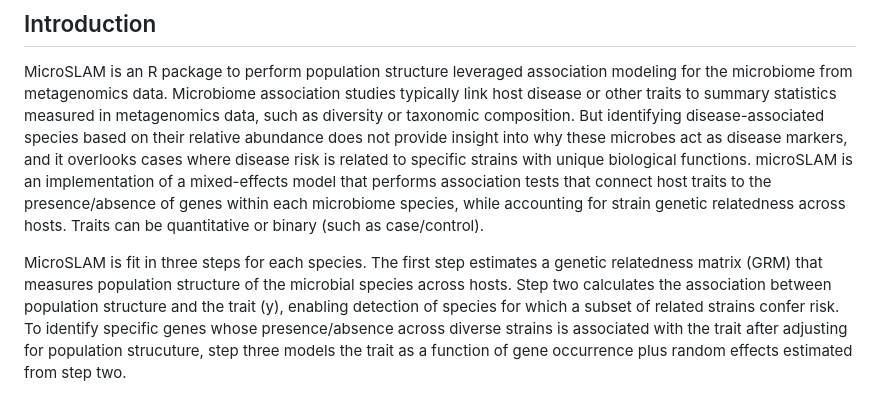
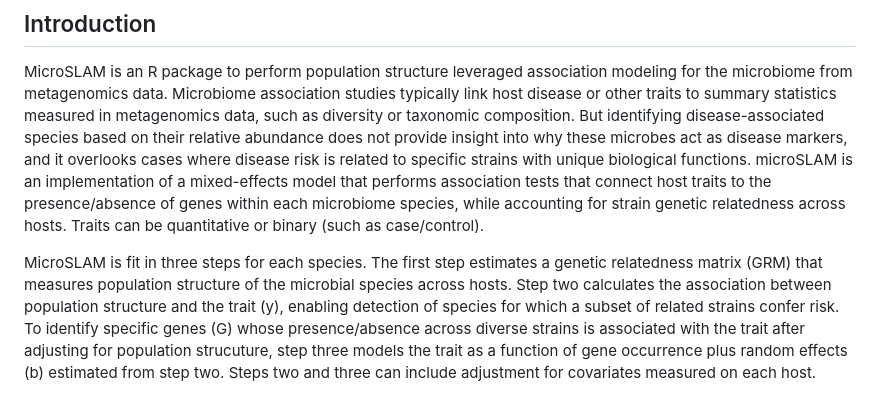
Before and after one commit to miriam-goldman/microSLAM, a Markdown page: README.md, the part around the change. Drawn GitHub-style.

Commit message:
Update README.md
Added definitions of G and b. Described covariates.

```diff
--- a/README.md
+++ b/README.md
@@ -4,7 +4,7 @@
 
 MicroSLAM is an R package to perform population structure leveraged association modeling for the microbiome from metagenomics data. Microbiome association studies typically link host disease or other traits to summary statistics measured in metagenomics data, such as diversity or taxonomic composition. But identifying disease-associated species based on their relative abundance does not provide insight into why these microbes act as disease markers, and it overlooks cases where disease risk is related to specific strains with unique biological functions. microSLAM is an implementation of a  mixed-effects model that performs association tests that connect host traits to the presence/absence of genes within each microbiome species, while accounting for strain genetic relatedness across hosts. Traits can be quantitative or binary (such as case/control).
 
-MicroSLAM is fit in three steps for each species. The first step estimates a genetic relatedness matrix (GRM) that measures population structure of the microbial species across hosts. Step two calculates the association between population structure and the trait (y), enabling detection of species for which a subset of related strains confer risk. To identify specific genes whose presence/absence across diverse strains is associated with the trait after adjusting for population strucuture, step three models the trait as a function of gene occurrence plus random effects estimated from step two.
+MicroSLAM is fit in three steps for each species. The first step estimates a genetic relatedness matrix (GRM) that measures population structure of the microbial species across hosts. Step two calculates the association between population structure and the trait (y), enabling detection of species for which a subset of related strains confer risk. To identify specific genes (G) whose presence/absence across diverse strains is associated with the trait after adjusting for population strucuture, step three models the trait as a function of gene occurrence plus random effects (b) estimated from step two. Steps two and three can include adjustment for covariates measured on each host.
 
 <p align="center">
 <img src="https://github.com/miriam-goldman/microSLAM/blob/main/other/Newflowchart.png" width=600>
```
